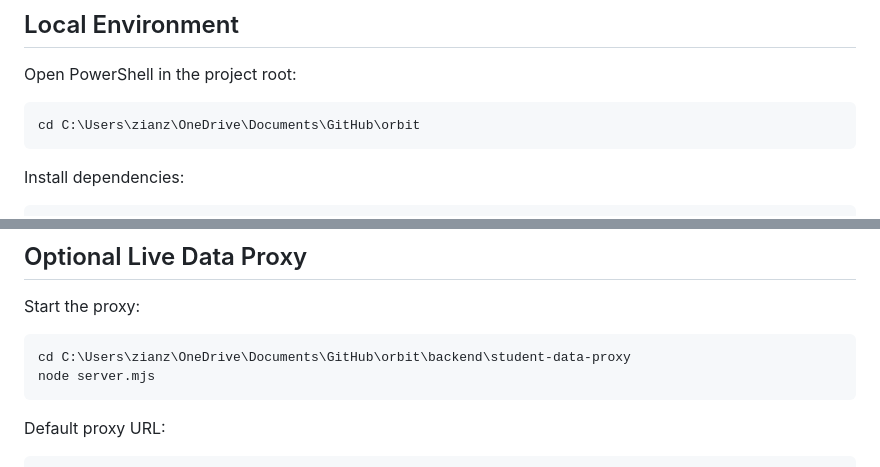
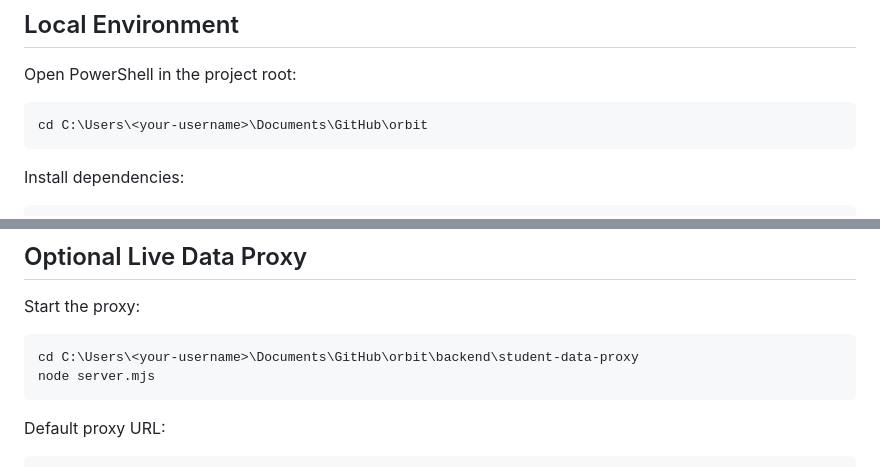
Before and after one commit to zian-zeng/orbit, a Markdown page: README.md, 2 parts joined by grey strips. Rendered like a GitHub page.

````diff
--- a/README.md
+++ b/README.md
@@ -860,7 +860,7 @@ The sections below are for developers running or modifying the app.
 Open PowerShell in the project root:
 
 ```powershell
-cd C:\Users\zianz\OneDrive\Documents\GitHub\orbit
+cd C:\Users\<your-username>\Documents\GitHub\orbit
 ```
 
 Install dependencies:
@@ -982,7 +982,7 @@ Gemma/Ollama, then falls back to deterministic agent logic.
 Start the proxy:
 
 ```powershell
-cd C:\Users\zianz\OneDrive\Documents\GitHub\orbit\backend\student-data-proxy
+cd C:\Users\<your-username>\Documents\GitHub\orbit\backend\student-data-proxy
 node server.mjs
 ```
 
````
Also changed, not shown: other parts of README.md (+11 -11 lines).
